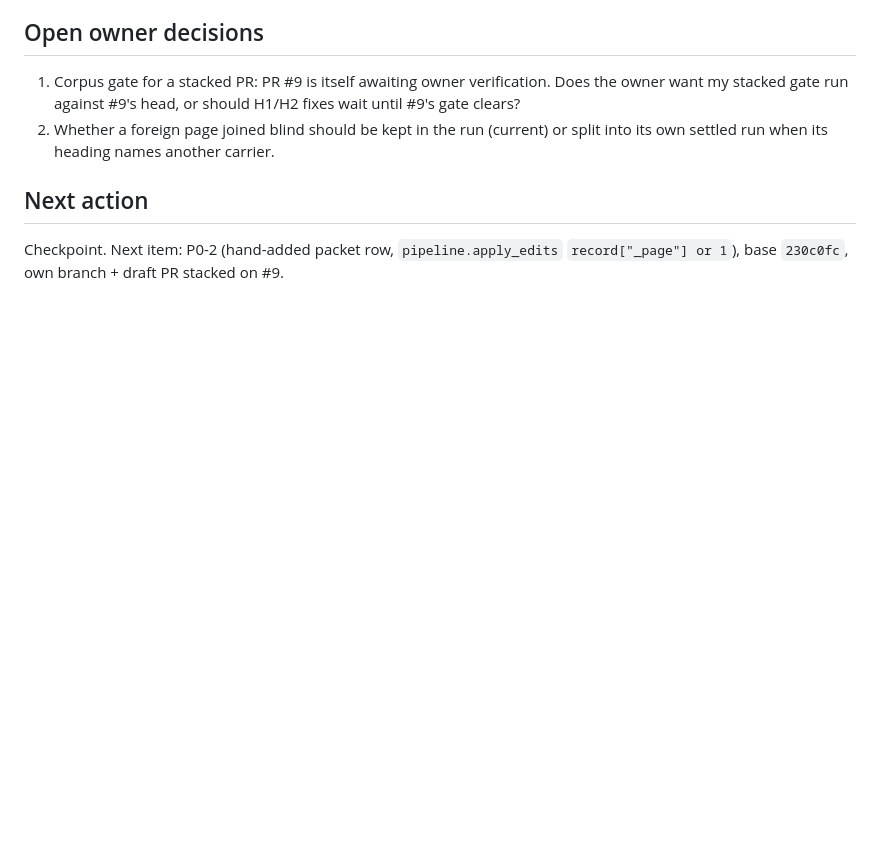
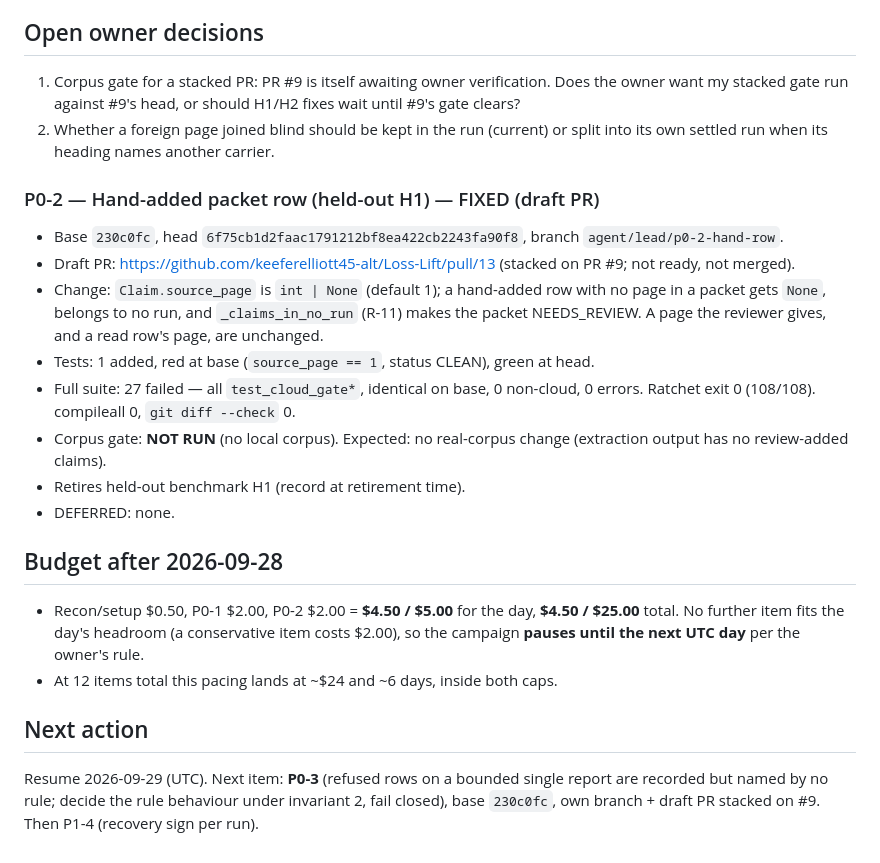
Before and after one commit to keeferelliott45-alt/Loss-Lift, a Markdown page: campaign/LOG.md, the part around the change. Rendered like a GitHub page; blank space fills up the shorter version.

Commit message:
Log P0-2 result and the day's budget pause

```diff
--- a/campaign/LOG.md
+++ b/campaign/LOG.md
@@ -73,7 +73,35 @@ model families remains available for mode-B/C items if budget allows.
 2. Whether a foreign page joined blind should be kept in the run (current) or
    split into its own settled run when its heading names another carrier.
 
+### P0-2 — Hand-added packet row (held-out H1) — FIXED (draft PR)
+
+- Base `230c0fc`, head `6f75cb1d2faac1791212bf8ea422cb2243fa90f8`, branch
+  `agent/lead/p0-2-hand-row`.
+- Draft PR: https://github.com/keeferelliott45-alt/Loss-Lift/pull/13 (stacked on
+  PR #9; not ready, not merged).
+- Change: `Claim.source_page` is `int | None` (default 1); a hand-added row with
+  no page in a packet gets `None`, belongs to no run, and `_claims_in_no_run`
+  (R-11) makes the packet NEEDS_REVIEW. A page the reviewer gives, and a read
+  row's page, are unchanged.
+- Tests: 1 added, red at base (`source_page == 1`, status CLEAN), green at head.
+- Full suite: 27 failed — all `test_cloud_gate*`, identical on base, 0 non-cloud,
+  0 errors. Ratchet exit 0 (108/108). compileall 0, `git diff --check` 0.
+- Corpus gate: **NOT RUN** (no local corpus). Expected: no real-corpus change
+  (extraction output has no review-added claims).
+- Retires held-out benchmark H1 (record at retirement time).
+- DEFERRED: none.
+
+## Budget after 2026-09-28
+
+- Recon/setup $0.50, P0-1 $2.00, P0-2 $2.00 = **$4.50 / $5.00** for the day,
+  **$4.50 / $25.00** total. No further item fits the day's headroom (a
+  conservative item costs $2.00), so the campaign **pauses until the next UTC
+  day** per the owner's rule.
+- At 12 items total this pacing lands at ~$24 and ~6 days, inside both caps.
+
 ## Next action
 
-Checkpoint. Next item: P0-2 (hand-added packet row, `pipeline.apply_edits`
-`record["_page"] or 1`), base `230c0fc`, own branch + draft PR stacked on #9.
+Resume 2026-09-29 (UTC). Next item: **P0-3** (refused rows on a bounded single
+report are recorded but named by no rule; decide the rule behaviour under
+invariant 2, fail closed), base `230c0fc`, own branch + draft PR stacked on #9.
+Then P1-4 (recovery sign per run).
```
